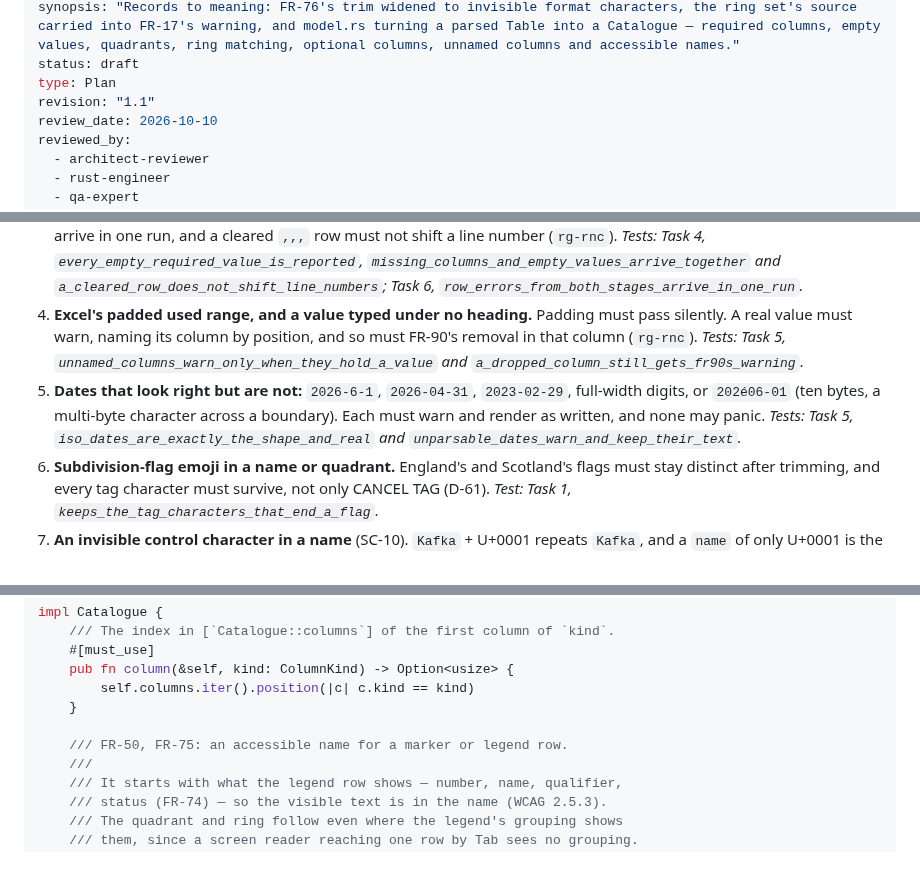
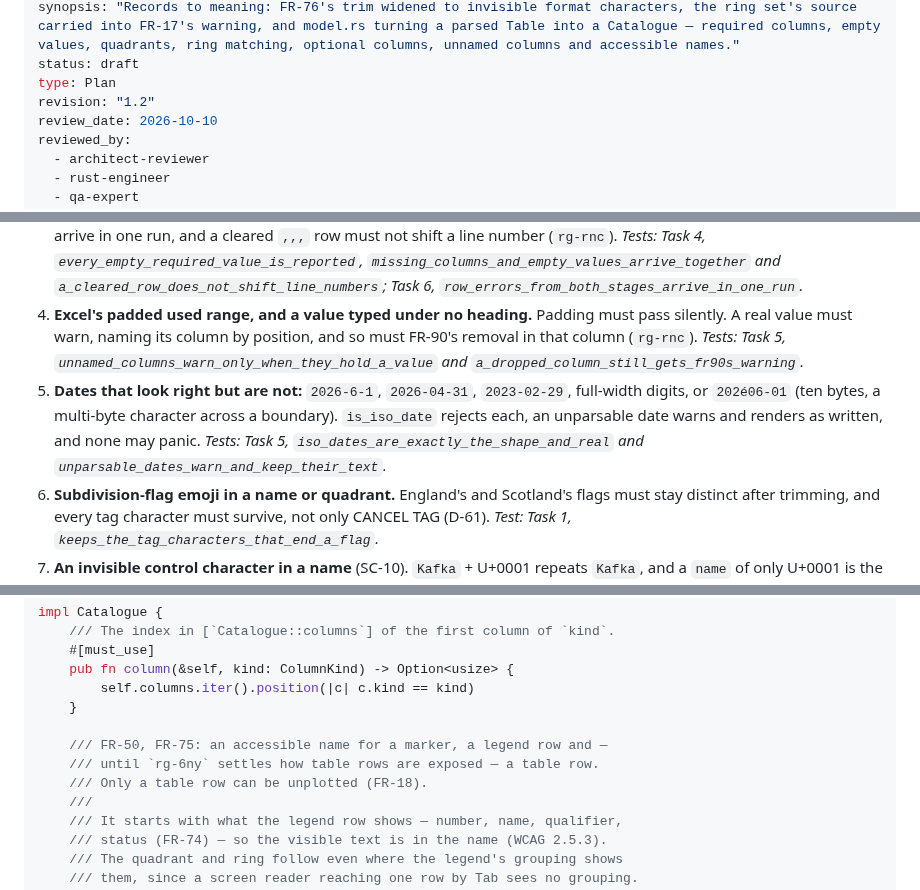
Before and after one commit to evensolberg/radargen, a Markdown page: docs/plans/pr-06-model.md, 3 parts joined by grey strips. Rendered like a GitHub page; blank space fills up the shorter version.

```diff
--- a/docs/plans/pr-06-model.md
+++ b/docs/plans/pr-06-model.md
@@ -12,7 +12,7 @@ created_date: 2026-10-10
 synopsis: "Records to meaning: FR-76's trim widened to invisible format characters, the ring set's source carried into FR-17's warning, and model.rs turning a parsed Table into a Catalogue — required columns, empty values, quadrants, ring matching, optional columns, unnamed columns and accessible names."
 status: draft
 type: Plan
-revision: "1.1"
+revision: "1.2"
 review_date: 2026-10-10
 reviewed_by:
   - architect-reviewer
@@ -62,7 +62,7 @@ Ordering (FR-10, FR-34) and numbering (FR-18) are PR 07's. A `Catalogue` keeps q
 2. **An undeclared ring when the author never passed `--rings`.** The warning must say `the default ring set`, not send them to a flag they never used (`rg-dy8`). *Tests: Task 2, `the_ring_warning_names_the_default_ring_set_when_no_flag_declared_one`; Task 4, `an_undeclared_ring_is_unplotted_and_names_the_ring_source`; Task 6, `the_prd_example_builds_with_one_warning`.*
 3. **A 200-row export with several kinds of error.** FR-4's errors from `parse` and FR-5's and FR-6's from the model must all arrive in one run, and a cleared `,,,` row must not shift a line number (`rg-rnc`). *Tests: Task 4, `every_empty_required_value_is_reported`, `missing_columns_and_empty_values_arrive_together` and `a_cleared_row_does_not_shift_line_numbers`; Task 6, `row_errors_from_both_stages_arrive_in_one_run`.*
 4. **Excel's padded used range, and a value typed under no heading.** Padding must pass silently. A real value must warn, naming its column by position, and so must FR-90's removal in that column (`rg-rnc`). *Tests: Task 5, `unnamed_columns_warn_only_when_they_hold_a_value` and `a_dropped_column_still_gets_fr90s_warning`.*
-5. **Dates that look right but are not:** `2026-6-1`, `2026-04-31`, `2023-02-29`, full-width digits, or `202é06-01` (ten bytes, a multi-byte character across a boundary). Each must warn and render as written, and none may panic. *Tests: Task 5, `iso_dates_are_exactly_the_shape_and_real` and `unparsable_dates_warn_and_keep_their_text`.*
+5. **Dates that look right but are not:** `2026-6-1`, `2026-04-31`, `2023-02-29`, full-width digits, or `202é06-01` (ten bytes, a multi-byte character across a boundary). `is_iso_date` rejects each, an unparsable date warns and renders as written, and none may panic. *Tests: Task 5, `iso_dates_are_exactly_the_shape_and_real` and `unparsable_dates_warn_and_keep_their_text`.*
 6. **Subdivision-flag emoji in a name or quadrant.** England's and Scotland's flags must stay distinct after trimming, and every tag character must survive, not only CANCEL TAG (D-61). *Test: Task 1, `keeps_the_tag_characters_that_end_a_flag`.*
 7. **An invisible control character in a name** (SC-10). `Kafka` + U+0001 repeats `Kafka`, and a `name` of only U+0001 is the empty-`name` error. *Tests: Task 4, `invisible_characters_do_not_hide_a_repeated_name` and `a_name_of_only_undisplayable_characters_is_empty`.*
 8. **A header whose columns are in an unusual order, or with an unnamed column in the middle.** Errors and warnings on one line must follow the header's column order across both stages (NFR-11), and cell look-ups must not shift. *Tests: Task 4, `empty_required_values_follow_header_column_order`; Task 5, `warnings_from_both_stages_sort_by_header_column` and `cells_index_named_columns_not_header_positions`; Task 6, `an_unplotted_ring_is_found_past_an_unnamed_column`.*
@@ -2291,7 +2291,9 @@ impl Catalogue {
         self.columns.iter().position(|c| c.kind == kind)
     }
 
-    /// FR-50, FR-75: an accessible name for a marker or legend row.
+    /// FR-50, FR-75: an accessible name for a marker, a legend row and —
+    /// until `rg-6ny` settles how table rows are exposed — a table row.
+    /// Only a table row can be unplotted (FR-18).
     ///
     /// It starts with what the legend row shows — number, name, qualifier,
     /// status (FR-74) — so the visible text is in the name (WCAG 2.5.3).
```
Also changed, not shown: other parts of docs/plans/pr-06-model.md (+11 -9 lines).
